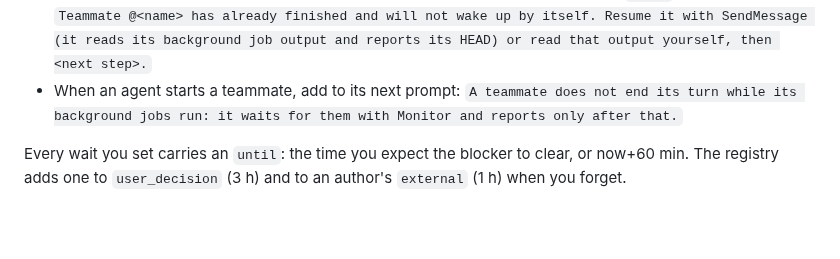
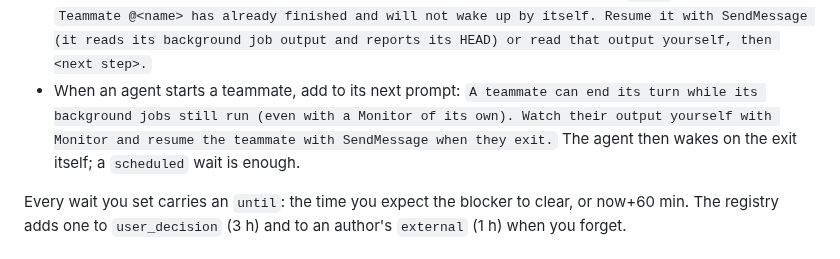
Before and after one commit to nhype/telegram-harness, a Markdown page: skills/harness-controller/SKILL.md, the part around the change. GitHub-like rendering; blank space fills up the shorter version.

Commit message:
Controller: the parent watches a teammate's background jobs
A teammate ended its turn even with its own Monitor running, so asking
it to wait does not work. The parent agent watches the job output and
resumes the teammate when the jobs exit.

Co-Authored-By: Claude Opus 5.5 <noreply@anthropic.com>

```diff
--- a/skills/harness-controller/SKILL.md
+++ b/skills/harness-controller/SKILL.md
@@ -332,8 +332,10 @@ failed, or made no progress. Otherwise set a wait and answer [SILENT]:
   shells: they end unseen and the agent waits forever. If it finished, do not wait for `until`; prompt
   now: `Teammate @<name> has already finished and will not wake up by itself. Resume it with SendMessage
   (it reads its background job output and reports its HEAD) or read that output yourself, then <next step>.`
-- When an agent starts a teammate, add to its next prompt: `A teammate does not end its turn while its
-  background jobs run: it waits for them with Monitor and reports only after that.`
+- When an agent starts a teammate, add to its next prompt: `A teammate can end its turn while its
+  background jobs still run (even with a Monitor of its own). Watch their output yourself with Monitor
+  and resume the teammate with SendMessage when they exit.` The agent then wakes on the exit itself; a
+  `scheduled` wait is enough.
 
 Every wait you set carries an `until`: the time you expect the blocker to clear, or now+60 min. The
 registry adds one to `user_decision` (3 h) and to an author's `external` (1 h) when you forget.
```
